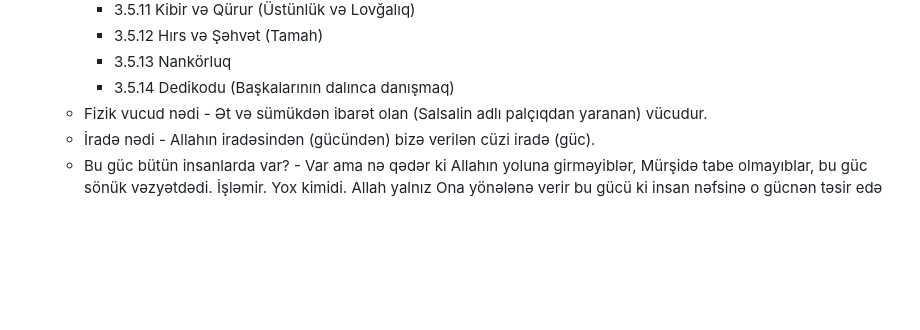
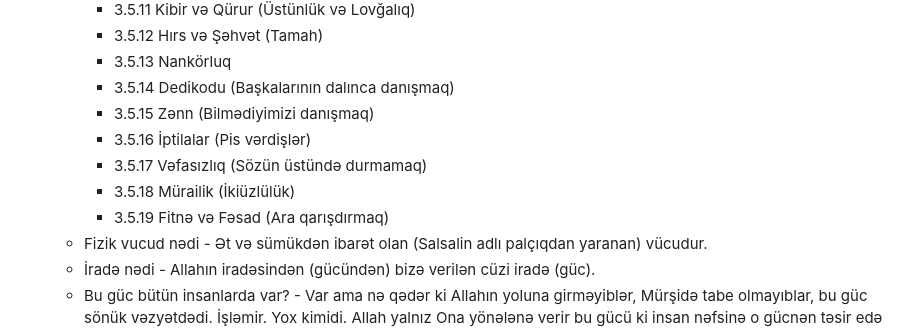
Before and after one commit to orrstudio/okul, a Markdown page: dərs.md, the part around the change. Drawn GitHub-style; blank space fills up the shorter version.

```diff
--- a/dərs.md
+++ b/dərs.md
@@ -109,6 +109,11 @@
      - 3.5.12 Hırs və Şəhvət (Tamah)
      - 3.5.13 Nankörluq
      - 3.5.14 Dedikodu (Başkalarının dalınca danışmaq)
+     - 3.5.15 Zənn (Bilmədiyimizi danışmaq)
+     - 3.5.16 İptilalar (Pis vərdişlər)
+     - 3.5.17 Vəfasızlıq (Sözün üstündə durmamaq)
+     - 3.5.18 Mürailik (İkiüzlülük)
+     - 3.5.19 Fitnə və Fəsad (Ara qarışdırmaq)
    - Fizik vucud nədi - Ət və sümükdən ibarət olan (Salsalin adlı palçıqdan yaranan) vücudur.
    - İradə nədi - Allahın iradəsindən (gücündən) bizə verilən cüzi iradə (güc).
    - Bu güc bütün insanlarda var? - Var ama nə qədər ki Allahın yoluna girməyiblər, Mürşidə tabe olmayıblar, bu güc sönük vəzyətdədi. İşləmir. Yox kimidi. Allah yalnız Ona yönələnə verir bu gücü ki insan nəfsinə o gücnən təsir edə bilsin. Pis işləri görməmək üçün və yaxşı işləri görmək üçün.
```
